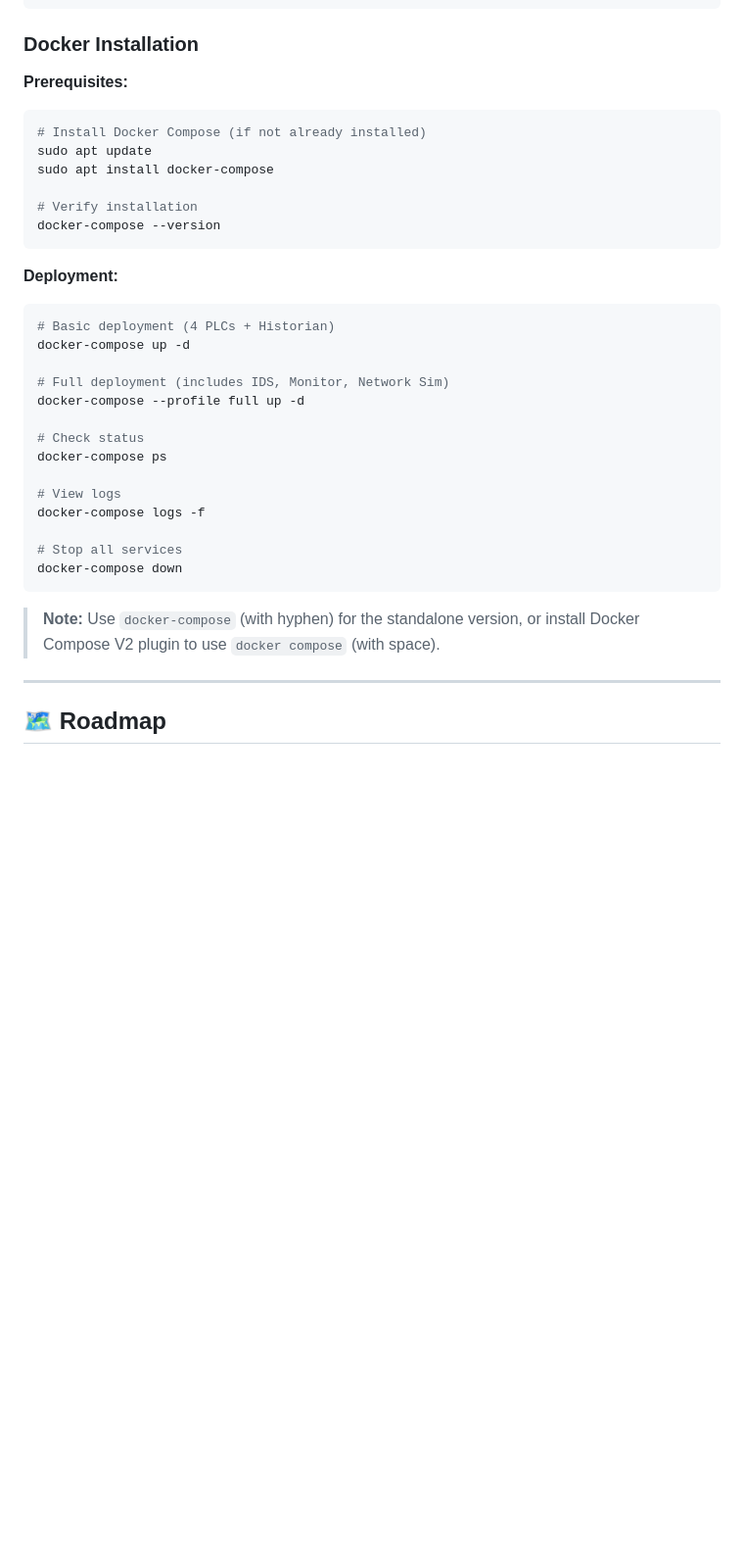
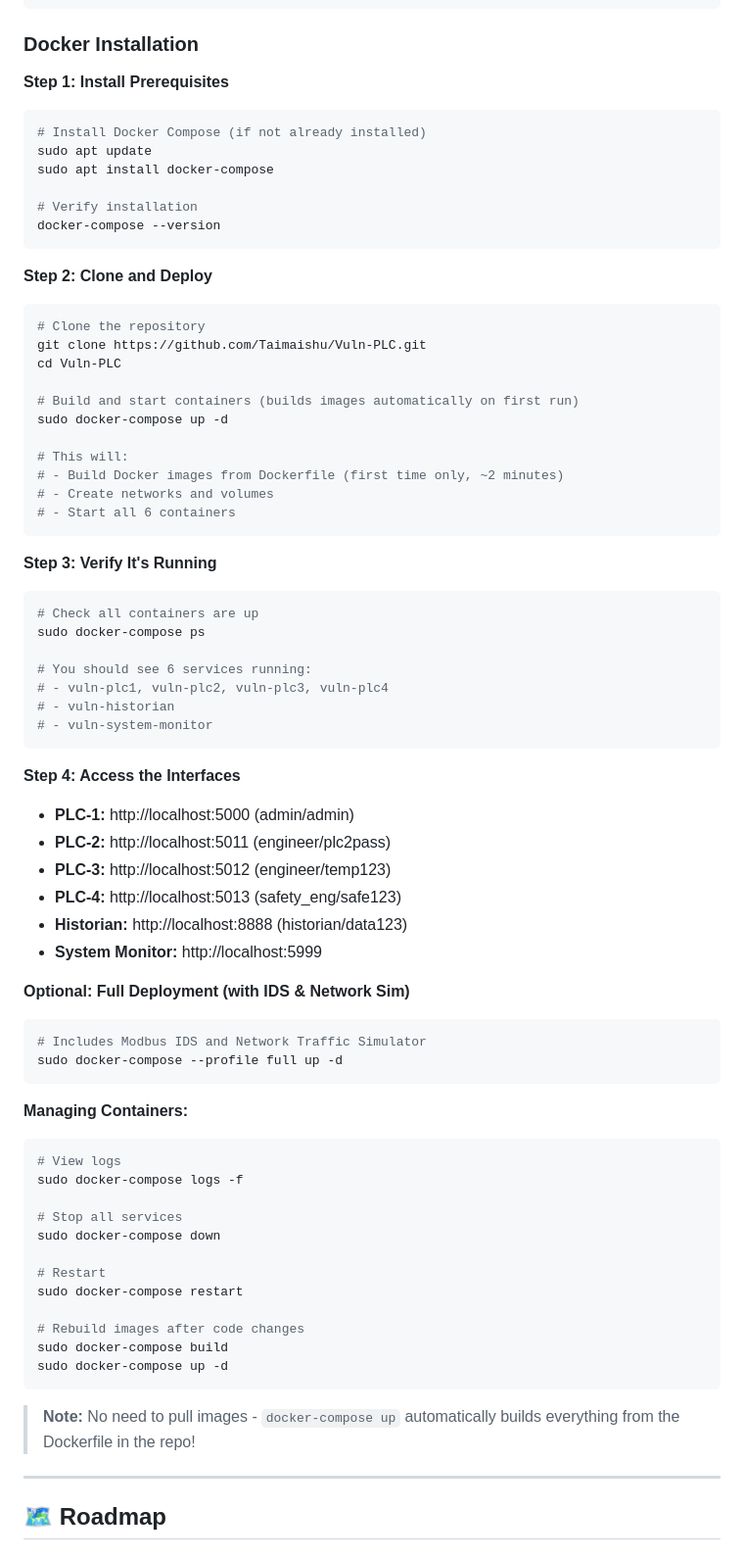
Before and after one commit to Taimaishu/Vuln-PLC, a Markdown page: README.md, the part around the change printed below. Shown: that part at 98% size. Drawn GitHub-style; blank space fills up the shorter version.

Commit message:
Improve Docker Quick Start: Add step-by-step instructions
- Split Quick Start into Option 1 (Local) and Option 2 (Docker)
- Added clear step-by-step Docker deployment guide
- Clarified that docker-compose builds images automatically (no pull needed)
- Added verification steps and container management commands
- Made it clear Docker option builds from Dockerfile, not Docker Hub

````diff
--- a/README.md
+++ b/README.md
@@ -226,7 +243,7 @@ cd Vuln-PLC
 
 ### Docker Installation
 
-**Prerequisites:**
+**Step 1: Install Prerequisites**
 ```bash
 # Install Docker Compose (if not already installed)
 sudo apt update
@@ -236,25 +253,63 @@ sudo apt install docker-compose
 docker-compose --version
 ```
 
-**Deployment:**
+**Step 2: Clone and Deploy**
 ```bash
-# Basic deployment (4 PLCs + Historian)
-docker-compose up -d
+# Clone the repository
+git clone https://github.com/Taimaishu/Vuln-PLC.git
+cd Vuln-PLC
 
-# Full deployment (includes IDS, Monitor, Network Sim)
-docker-compose --profile full up -d
+# Build and start containers (builds images automatically on first run)
+sudo docker-compose up -d
 
-# Check status
-docker-compose ps
+# This will:
+# - Build Docker images from Dockerfile (first time only, ~2 minutes)
+# - Create networks and volumes
+# - Start all 6 containers
+```
 
+**Step 3: Verify It's Running**
+```bash
+# Check all containers are up
+sudo docker-compose ps
+
+# You should see 6 services running:
+# - vuln-plc1, vuln-plc2, vuln-plc3, vuln-plc4
+# - vuln-historian
+# - vuln-system-monitor
+```
+
+**Step 4: Access the Interfaces**
+- **PLC-1:** http://localhost:5000 (admin/admin)
+- **PLC-2:** http://localhost:5011 (engineer/plc2pass)
+- **PLC-3:** http://localhost:5012 (engineer/temp123)
+- **PLC-4:** http://localhost:5013 (safety_eng/safe123)
+- **Historian:** http://localhost:8888 (historian/data123)
+- **System Monitor:** http://localhost:5999
+
+**Optional: Full Deployment (with IDS & Network Sim)**
+```bash
+# Includes Modbus IDS and Network Traffic Simulator
+sudo docker-compose --profile full up -d
+```
+
+**Managing Containers:**
+```bash
 # View logs
-docker-compose logs -f
+sudo docker-compose logs -f
 
 # Stop all services
-docker-compose down
+sudo docker-compose down
+
+# Restart
+sudo docker-compose restart
+
+# Rebuild images after code changes
+sudo docker-compose build
+sudo docker-compose up -d
 ```
 
-> **Note:** Use `docker-compose` (with hyphen) for the standalone version, or install Docker Compose V2 plugin to use `docker compose` (with space).
+> **Note:** No need to pull images - `docker-compose up` automatically builds everything from the Dockerfile in the repo!
 
 ---
 
````
Also changed, not shown: other parts of README.md (+20 -3 lines).
